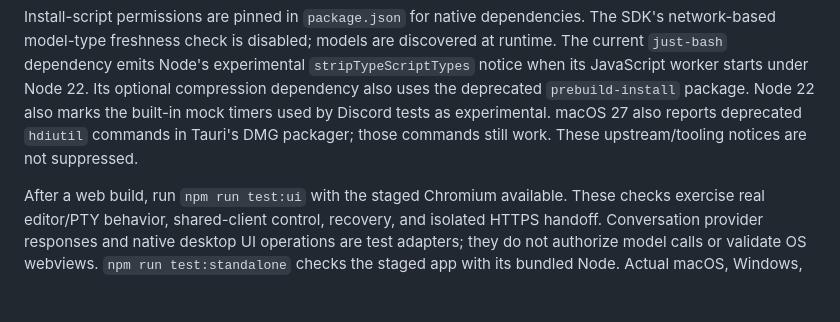
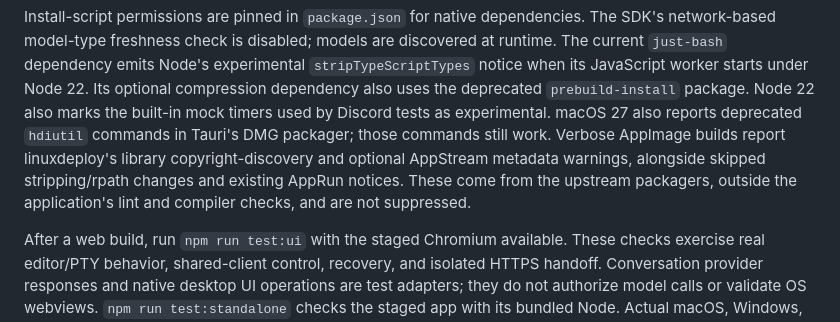
Before and after one commit to frostdev-ops/frostdev-homepage, a Markdown page: CONTRIBUTING.md, the part around the change. GitHub-like rendering; blank space fills up the shorter version.

Commit message:
document upstream native packaging diagnostics

```diff
--- a/CONTRIBUTING.md
+++ b/CONTRIBUTING.md
@@ -60,7 +60,10 @@ The current `just-bash` dependency emits Node's experimental `stripTypeScriptTyp
 when its JavaScript worker starts under Node 22. Its optional compression dependency also
 uses the deprecated `prebuild-install` package. Node 22 also marks the built-in mock timers
 used by Discord tests as experimental. macOS 27 also reports deprecated `hdiutil` commands
-in Tauri's DMG packager; those commands still work. These upstream/tooling notices are not
+in Tauri's DMG packager; those commands still work. Verbose AppImage builds report
+linuxdeploy's library copyright-discovery and optional AppStream metadata warnings,
+alongside skipped stripping/rpath changes and existing AppRun notices. These come from
+the upstream packagers, outside the application's lint and compiler checks, and are not
 suppressed.
 
 After a web build, run `npm run test:ui` with the staged Chromium available. These checks
```
